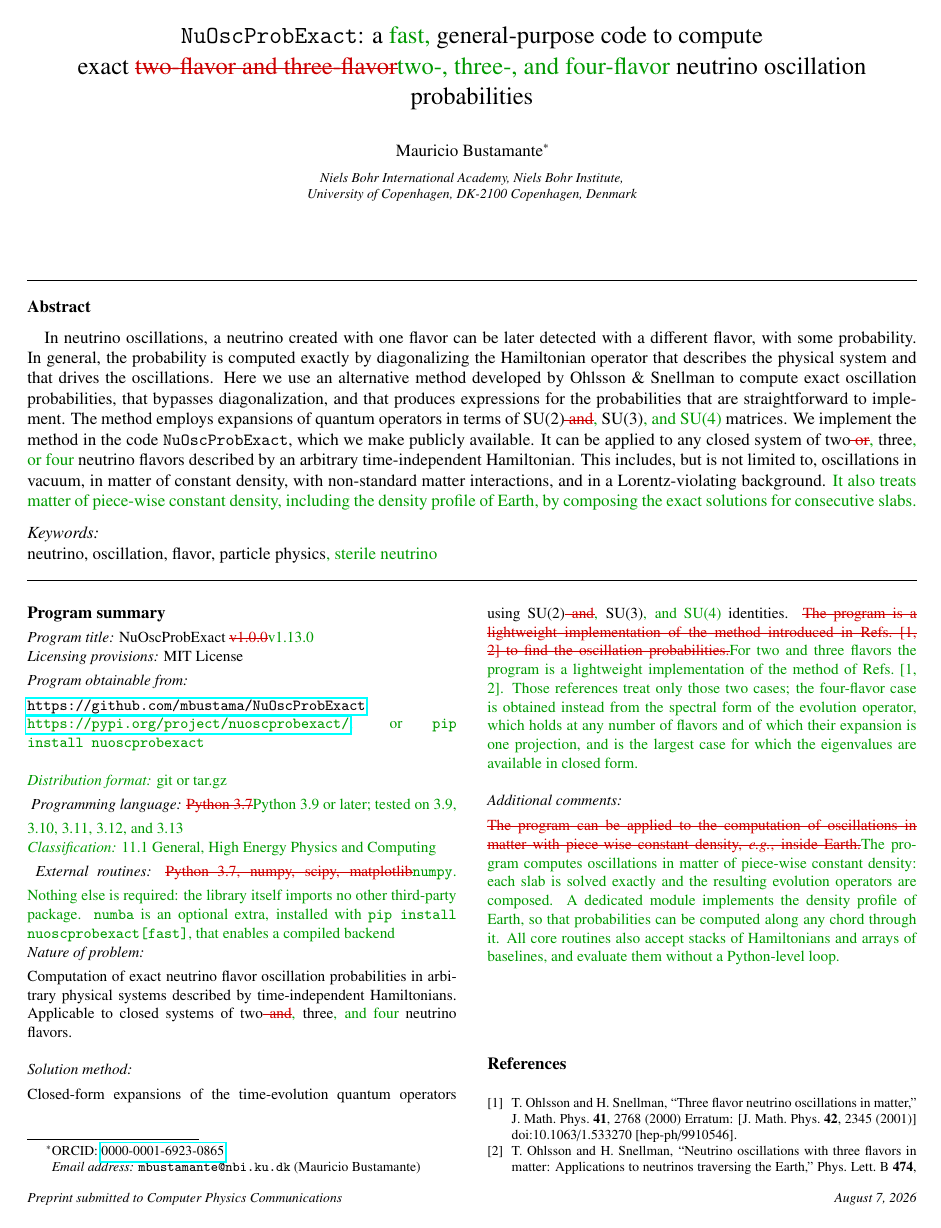
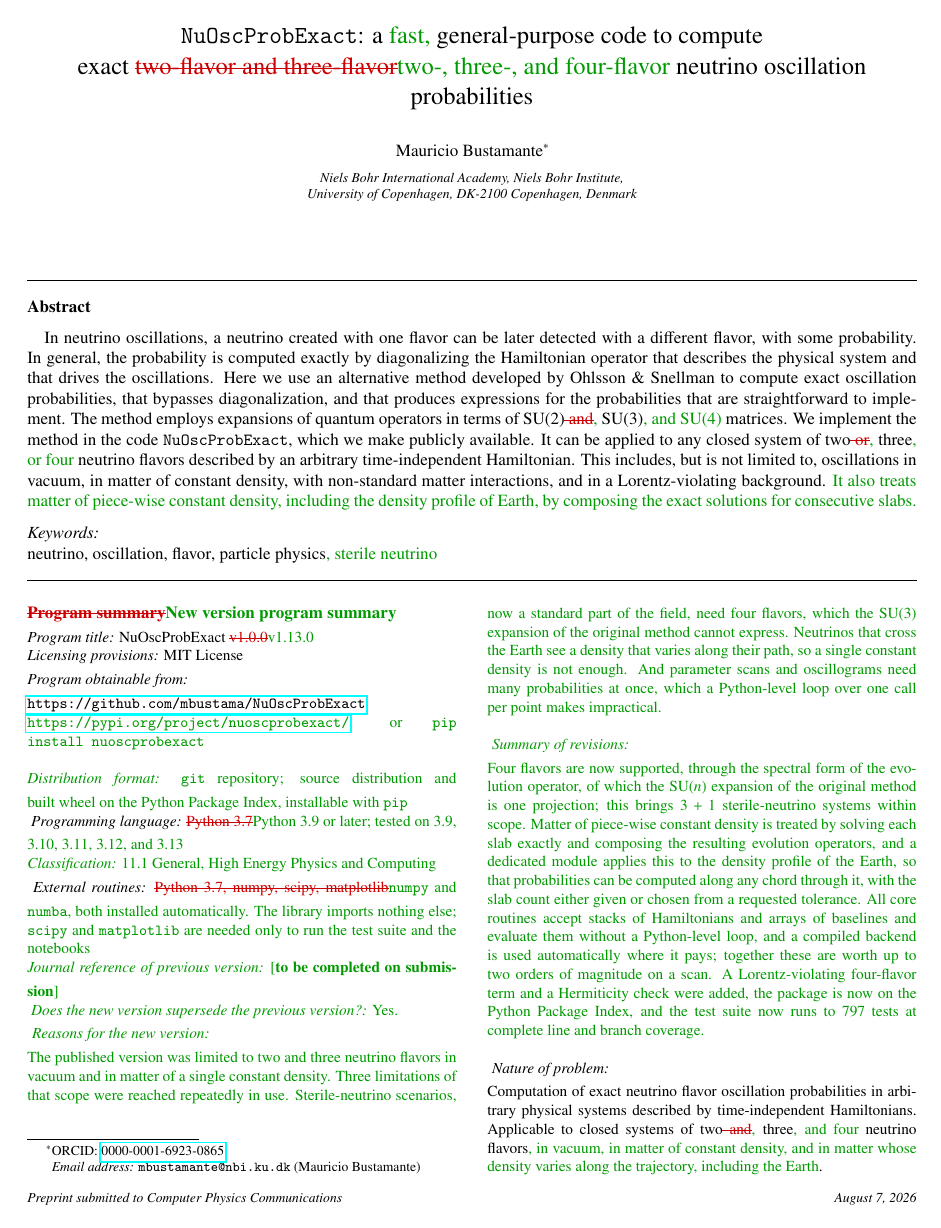
Before and after one commit to mbustama/NuOscProbExact, a LaTeX paper (resources/paper/main.tex): page 1 of 28. Compiled offline with pdfLaTeX.

Commit message:
Bring the program summary up to what the code now is
CPC's template asks a new-version summary for four fields the paper did not
have: the journal reference of the previous version, whether the new version
supersedes it, the reasons for it, and a summary of the revisions.  All four
are added, and the heading now says so.

The journal reference is left as a marked placeholder.  Nothing in the
repository or in any earlier draft records where the first version was
published, and inventing a citation for a metadata block is worse than
leaving a gap that is impossible to miss.

Two things in it were wrong rather than merely thin.  External routines said
numba was an optional extra installed with the `fast` marker; since 1.13.0 it
is a plain dependency and the compiled path is what a default install gets.
And the distribution format said "git or tar.gz", which omits the wheel that
`pip install nuoscprobexact` actually fetches.

Nature of problem, solution method and additional comments now cover what
the code does rather than what it did: four flavors, matter of piece-wise
constant density, the Earth's profile, and evaluation over stacks.  The
additional comments field is the one CPC asks to carry restrictions and
unusual features, and had neither; it now states the restrictions plainly --
Hermitian and time-independent Hamiltonians, closed systems only, nothing
beyond four flavors, accuracy near a level crossing, and the discretisation
that a continuously varying profile forces -- alongside the unusual feature,
which is that the probability itself is not approximated.

A running-time field is added, pointing at the section that names the
machine.

One claim was cut rather than kept: a first draft of the revisions summary
said the suite had grown "from 63 to 797 tests".  The 797 is measured, but
nothing in the published version states a test count, so the 63 was mine and
is gone.

Co-Authored-By: Claude Opus 5 <noreply@anthropic.com>

```diff
--- a/resources/paper/main.tex
+++ b/resources/paper/main.tex
@@ -179,7 +179,7 @@ neutrino \sep oscillation \sep flavor \sep particle physics\add{ \sep sterile ne
 \end{frontmatter}
 
 \noindent
-{\bf Program summary}
+{\bf \del{Program summary}\add{New version program summary}}
 \smallskip
 
 \begin{small}
@@ -196,40 +196,37 @@ neutrino \sep oscillation \sep flavor \sep particle physics\add{ \sep sterile ne
 \add{\href{https://pypi.org/project/nuoscprobexact/}{\tt https://pypi.org/project/nuoscprobexact/}, or {\tt pip install nuoscprobexact}}  \\ \\
 \smallskip
 %%%%
-% {\em No.~of lines in distributed program, including test data, etc.:} XXXX \\
-% \smallskip
-%%%%
-% {\em No.~of bytes in distributed program, including test data, etc.:} XXXX \\
-% \smallskip
-%%%%
-\add{{\em Distribution format:} git or tar.gz \\
+\add{{\em Distribution format:} {\tt git} repository; source distribution and built wheel on the Python Package Index, installable with {\tt pip} \\
 \smallskip}
 %%%%
 {\em Programming language:} \del{Python 3.7}\add{Python 3.9 or later; tested on 3.9, 3.10, 3.11, 3.12, and 3.13}   \\
 \smallskip
 %%%%
-% {\em Computer:} CPU?   \\
-% \smallskip
-%%%%
-% {\em Operating system:} Independent   \\
-% \smallskip
-%%%%
-% {\em RAM:} Minimal?   \\
-% \smallskip
-%%%%
 \add{{\em Classification:} 11.1 General, High Energy Physics and Computing   \\
 \smallskip}
 %%%%
-{\em External routines:} \del{Python 3.7, numpy, scipy, matplotlib}\add{{\tt numpy}.  Nothing else is required: the library itself imports no other third-party package.  {\tt numba} is an optional extra, installed with {\tt pip install nuoscprobexact[fast]}, that enables a compiled backend}   \\
+{\em External routines:} \del{Python 3.7, numpy, scipy, matplotlib}\add{{\tt numpy} and {\tt numba}, both installed automatically.  The library imports nothing else; {\tt scipy} and {\tt matplotlib} are needed only to run the test suite and the notebooks}   \\
 \smallskip
 %%%%
+\add{{\em Journal reference of previous version:} [{\bf to be completed on submission}] \\
+\smallskip}
+%%%%
+\add{{\em Does the new version supersede the previous version?:} Yes. \\
+\smallskip}
+%%%%
+\add{{\em Reasons for the new version:} \\
+The published version was limited to two and three neutrino flavors in vacuum and in matter of a single constant density.  Three limitations of that scope were reached repeatedly in use.  Sterile-neutrino scenarios, now a standard part of the field, need four flavors, which the SU(3) expansion of the original method cannot express.  Neutrinos that cross the Earth see a density that varies along their path, so a single constant density is not enough.  And parameter scans and oscillograms need many probabilities at once, which a Python-level loop over one call per point makes impractical. \\ \\
+\smallskip}
+%%%%
+\add{{\em Summary of revisions:} \\
+Four flavors are now supported, through the spectral form of the evolution operator, of which the SU($n$) expansion of the original method is one projection; this brings $3+1$ sterile-neutrino systems within scope.  Matter of piece-wise constant density is treated by solving each slab exactly and composing the resulting evolution operators, and a dedicated module applies this to the density profile of the Earth, so that probabilities can be computed along any chord through it, with the slab count either given or chosen from a requested tolerance.  All core routines accept stacks of Hamiltonians and arrays of baselines and evaluate them without a Python-level loop, and a compiled backend is used automatically where it pays; together these are worth up to two orders of magnitude on a scan.  A Lorentz-violating four-flavor term and a Hermiticity check were added, the package is now on the Python Package Index, and the test suite now runs to 797 tests at complete line and branch coverage. \\ \\
+\smallskip}
+%%%%
 {\em Nature of problem:} \\
-Computation of exact neutrino flavor oscillation probabilities in arbitrary physical systems described by time-independent Hamiltonians.  Applicable to closed systems of two\del{ and}\add{,} three\add{, and four} neutrino flavors. \\ \\
+Computation of exact neutrino flavor oscillation probabilities in arbitrary physical systems described by time-independent Hamiltonians.  Applicable to closed systems of two\del{ and}\add{,} three\add{, and four} neutrino flavors\add{, in vacuum, in matter of constant density, and in matter whose density varies along the trajectory, including the Earth}. \\ \\
 \smallskip
 %%%%
 {\em Solution method:}\\
-Closed-form expansions of the time-evolution quantum operators using SU(2)\del{ and}\add{,} SU(3)\add{, and SU(4)} identities.  \del{The program is a lightweight implementation of the method introduced in Refs.\ [1, 2] to find the oscillation probabilities.}\add{For two and three flavors the program is a lightweight implementation of the method of Refs.\ [1, 2].  Those references treat only those two cases; the four-flavor case is obtained instead from the spectral form of the evolution operator, which holds at any number of flavors and of which their expansion is one projection, and is the largest case for which the eigenvalues are available in closed form.} \\ \\
+Closed-form expansions of the time-evolution quantum operators using SU(2)\del{ and}\add{,} SU(3)\add{, and SU(4)} identities.  \del{The program is a lightweight implementation of the method introduced in Refs.\ [1, 2] to find the oscillation probabilities.}\add{For two and three flavors the program is a lightweight implementation of the method of Refs.\ [1, 2].  Those references treat only those two cases; the four-flavor case is obtained instead from the spectral form of the evolution operator, which holds at any number of flavors and of which their expansion is one projection, and is the largest case for which the eigenvalues are available in closed form.  A varying density profile is cut into slabs of constant density, each solved exactly, and the operators composed in order.} \\ \\
 \smallskip
 %%%%
-{\em Additional comments:}\\
-\del{The program can be applied to the computation of oscillations in matter with piece-wise constant density, \eg, inside Earth.}\add{The program computes oscillations in matter of piece-wise constant density: each slab is solved exactly and the resulting evolution operators are composed.  A dedicated module implements the density profile of Earth, so that probabilities can be computed along any chord through it.  All core routines also accept stacks of Hamiltonians and arrays of baselines, and evaluate them without a Python-level loop.}   \\ \\
```
Also changed, not shown: resources/paper/main.tex (8 more changed lines).
